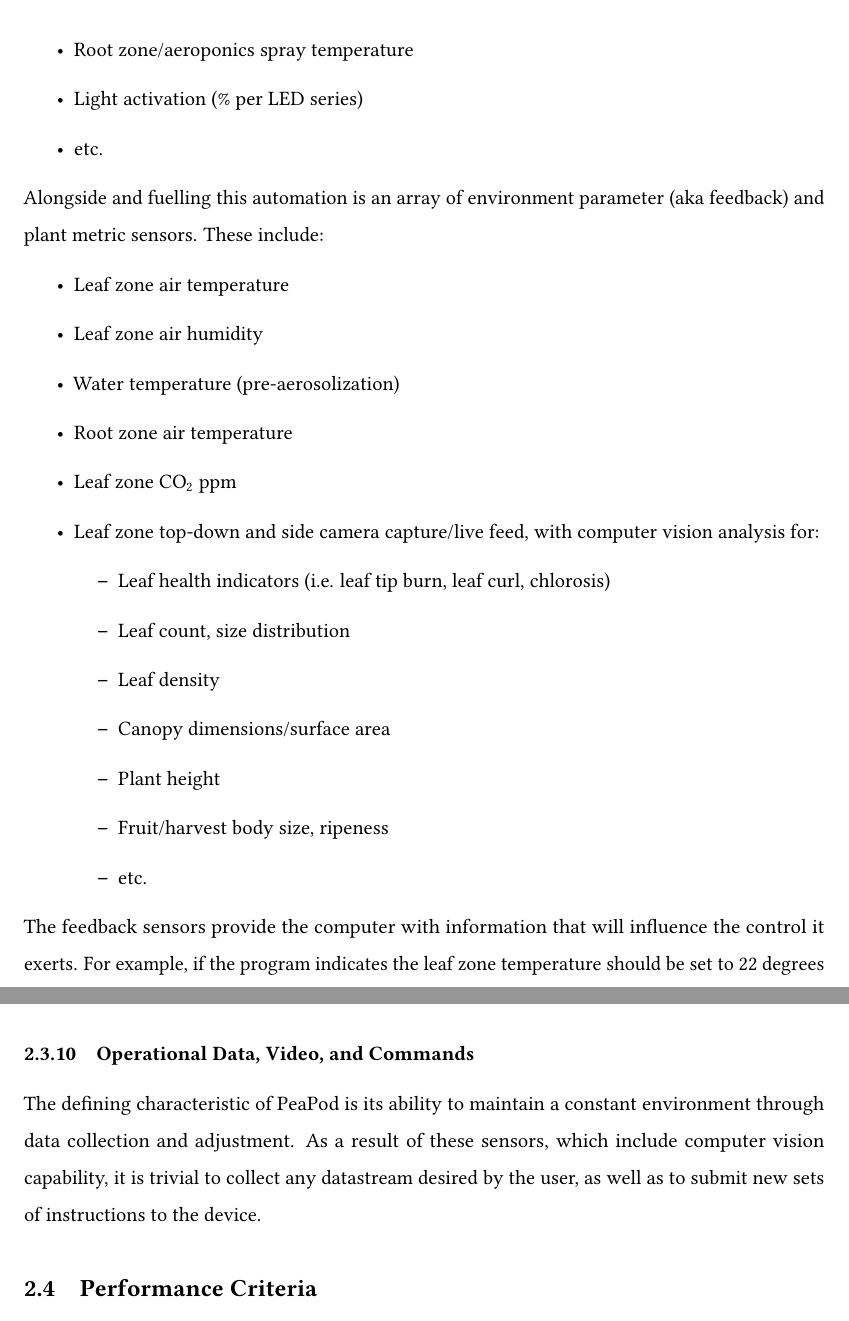
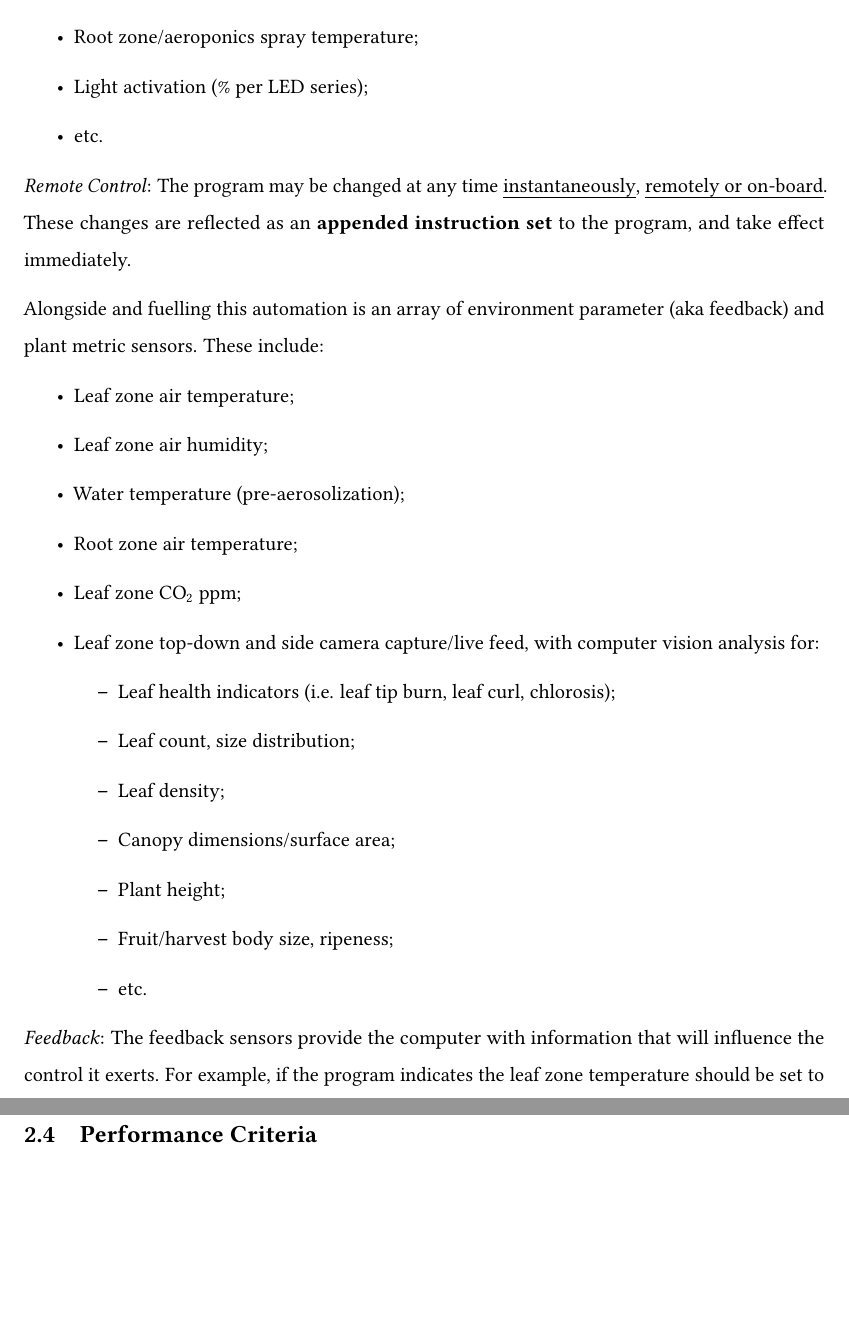
Before and after one commit to PeaPodTechnologies/PeaPod, a LaTeX document (docs/design/designreport/DesignReport.tex): two parts of pages 6 and 8 of 11, joined at a grey line, cut so that both start at the same text, the shorter picture padded with empty space. Compiled offline with pdfLaTeX.

Commit message:
Merger 2.3.10 into 2.3.5, Minor Additions

```diff
--- a/docs/design/designreport/DesignReport.tex
+++ b/docs/design/designreport/DesignReport.tex
@@ -237,24 +239,26 @@ All of PeaPod's operation is automated, save for a select few maintenance tasks.
     \item etc.
 \end{itemize}
 
+\textit{Remote Control}: The program may be changed at any time \uline{instantaneously}, \uline{remotely or on-board}. These changes are reflected as an \textbf{appended instruction set} to the program, and take effect immediately.
+
 Alongside and fuelling this automation is an array of environment parameter (aka feedback) and plant metric sensors. These include:
 \begin{itemize}
-    \item Leaf zone air temperature
-    \item Leaf zone air humidity
-    \item Water temperature (pre-aerosolization)
-    \item Root zone air temperature
-    \item Leaf zone CO${}_2$ ppm
+    \item Leaf zone air temperature;
+    \item Leaf zone air humidity;
+    \item Water temperature (pre-aerosolization);
+    \item Root zone air temperature;
+    \item Leaf zone CO${}_2$ ppm;
     \item Leaf zone top-down and side camera capture/live feed, with computer vision analysis for:
     \begin{itemize}
-        \item Leaf health indicators (i.e. leaf tip burn, leaf curl, chlorosis)
-        \item Leaf count, size distribution
-        \item Leaf density
-        \item Canopy dimensions/surface area
-        \item Plant height
-        \item Fruit/harvest body size, ripeness
+        \item Leaf health indicators (i.e. leaf tip burn, leaf curl, chlorosis);
+        \item Leaf count, size distribution;
+        \item Leaf density;
+        \item Canopy dimensions/surface area;
+        \item Plant height;
+        \item Fruit/harvest body size, ripeness;
         \item etc.
     \end{itemize}
 \end{itemize}
 
-The feedback sensors provide the computer with information that will influence the control it exerts. For example, if the program indicates the leaf zone temperature should be set to 22 degrees C, the computer would apply greater power to the heater if the current temperature was 18 degrees C as opposed to 21 degrees C. This forms a control loop for each parameter, relying on one of many control functions (bang-bang, PID, etc.).
+\textit{Feedback}: The feedback sensors provide the computer with information that will influence the control it exerts. For example, if the program indicates the leaf zone temperature should be set to 22 degrees C, the computer would apply greater power to the heater if the current temperature was 18 degrees C as opposed to 21 degrees C. This forms a control loop for each parameter, relying on one of many control functions (bang-bang, PID, etc.).
 
@@ -308,16 +312,6 @@ Gravity informed the use of an aeroponic system, as this allows plants to be pla
 % ===== WRITE =====
 % 300chars
 By creating a solution to "grow plants," PeaPod has been designed from the ground up to produce food that requires no additional processing time. Harvesting is an instantaneous process, and raw produce is immediately consumable, as the user can decide precisely what they wish to grow.
-
-\subsubsection{Operational Data, Video, and Commands}
-% ===== PROMPT =====
-% Must transmit this to a remote location
-
-% How did we consider this constraint in the formulation of our design? Our feature/component/subsystem selection? Does it fall wihtin the proposed constraint?
-
-% ===== WRITE =====
-% 300chars
-The defining characteristic of PeaPod is its ability to maintain a constant environment through data collection and adjustment. As a result of these sensors, which include computer vision capability, it is trivial to collect any datastream desired by the user, as well as to submit new sets of instructions to the device.
 
 \subsection{Performance Criteria}
 
```
Also changed, not shown: docs/design/designreport/DesignReport.pdf, docs/design/designreport/DesignReport.tex (16 more changed lines).
